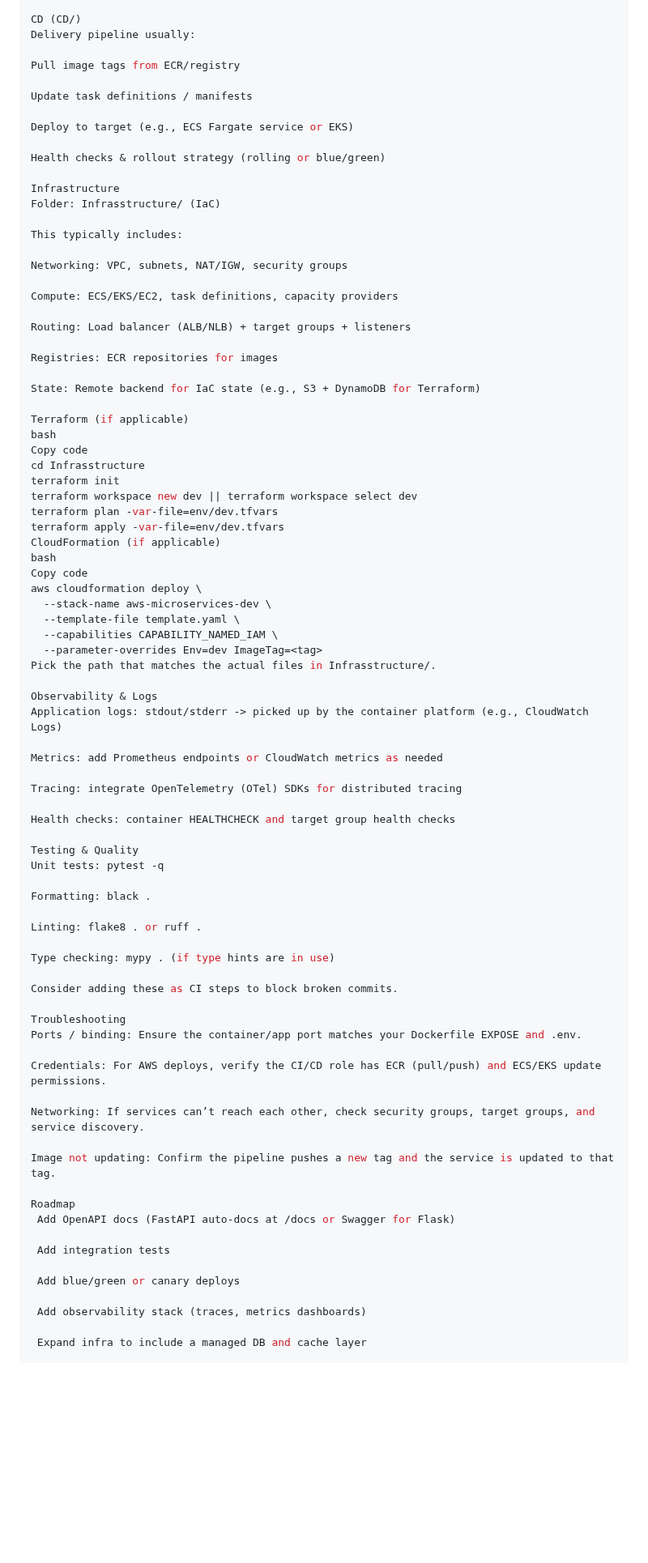
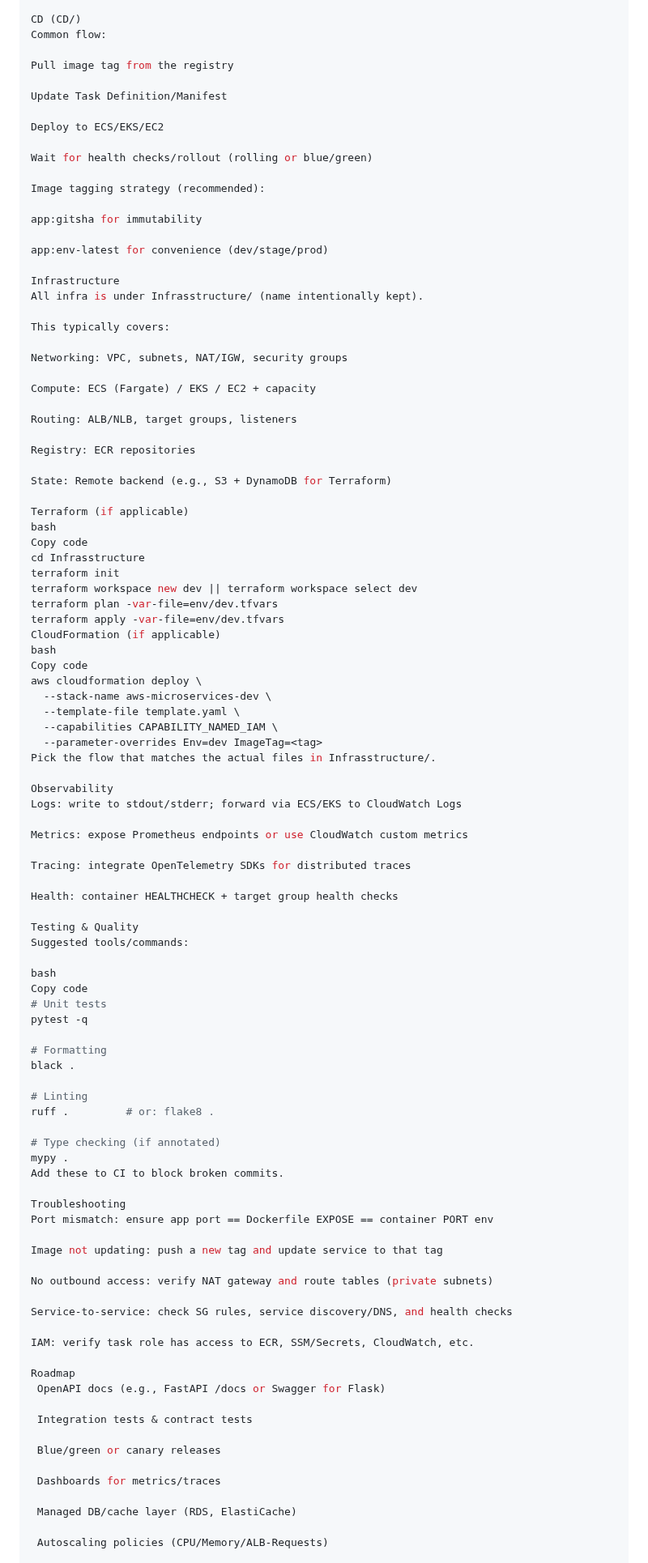
Before and after one commit to AlmogMaman/aws_project, a Markdown page: README.md, the part around one of its changes. Shown at 81% size. Rendered like a GitHub page; blank space fills up the shorter version.

```diff
--- a/README.md
+++ b/README.md
@@ -179,29 +189,35 @@ For GitHub Actions or other tools, adapt these steps to the platform syntax.
 
 CD (CD/)
-Delivery pipeline usually:
+Common flow:
 
-Pull image tags from ECR/registry
+Pull image tag from the registry
 
-Update task definitions / manifests
+Update Task Definition/Manifest
 
-Deploy to target (e.g., ECS Fargate service or EKS)
+Deploy to ECS/EKS/EC2
 
-Health checks & rollout strategy (rolling or blue/green)
+Wait for health checks/rollout (rolling or blue/green)
+
+Image tagging strategy (recommended):
+
+app:gitsha for immutability
+
+app:env-latest for convenience (dev/stage/prod)
 
 Infrastructure
-Folder: Infrasstructure/ (IaC)
+All infra is under Infrasstructure/ (name intentionally kept).
 
-This typically includes:
+This typically covers:
 
 Networking: VPC, subnets, NAT/IGW, security groups
 
-Compute: ECS/EKS/EC2, task definitions, capacity providers
+Compute: ECS (Fargate) / EKS / EC2 + capacity
 
-Routing: Load balancer (ALB/NLB) + target groups + listeners
+Routing: ALB/NLB, target groups, listeners
 
-Registries: ECR repositories for images
+Registry: ECR repositories
 
-State: Remote backend for IaC state (e.g., S3 + DynamoDB for Terraform)
+State: Remote backend (e.g., S3 + DynamoDB for Terraform)
 
 Terraform (if applicable)
 bash
@@ -219,46 +235,57 @@ aws cloudformation deploy \
   --template-file template.yaml \
   --capabilities CAPABILITY_NAMED_IAM \
   --parameter-overrides Env=dev ImageTag=<tag>
-Pick the path that matches the actual files in Infrasstructure/.
+Pick the flow that matches the actual files in Infrasstructure/.
 
-Observability & Logs
-Application logs: stdout/stderr -> picked up by the container platform (e.g., CloudWatch Logs)
+Observability
+Logs: write to stdout/stderr; forward via ECS/EKS to CloudWatch Logs
 
-Metrics: add Prometheus endpoints or CloudWatch metrics as needed
+Metrics: expose Prometheus endpoints or use CloudWatch custom metrics
 
-Tracing: integrate OpenTelemetry (OTel) SDKs for distributed tracing
+Tracing: integrate OpenTelemetry SDKs for distributed traces
 
-Health checks: container HEALTHCHECK and target group health checks
+Health: container HEALTHCHECK + target group health checks
 
 Testing & Quality
-Unit tests: pytest -q
+Suggested tools/commands:
 
-Formatting: black .
+bash
+Copy code
+# Unit tests
+pytest -q
 
-Linting: flake8 . or ruff .
+# Formatting
+black .
 
-Type checking: mypy . (if type hints are in use)
+# Linting
+ruff .         # or: flake8 .
 
-Consider adding these as CI steps to block broken commits.
+# Type checking (if annotated)
+mypy .
+Add these to CI to block broken commits.
 
 Troubleshooting
-Ports / binding: Ensure the container/app port matches your Dockerfile EXPOSE and .env.
+Port mismatch: ensure app port == Dockerfile EXPOSE == container PORT env
 
-Credentials: For AWS deploys, verify the CI/CD role has ECR (pull/push) and ECS/EKS update permissions.
+Image not updating: push a new tag and update service to that tag
 
-Networking: If services can’t reach each other, check security groups, target groups, and service discovery.
+No outbound access: verify NAT gateway and route tables (private subnets)
 
-Image not updating: Confirm the pipeline pushes a new tag and the service is updated to that tag.
+Service-to-service: check SG rules, service discovery/DNS, and health checks
+
+IAM: verify task role has access to ECR, SSM/Secrets, CloudWatch, etc.
 
 Roadmap
- Add OpenAPI docs (FastAPI auto-docs at /docs or Swagger for Flask)
+ OpenAPI docs (e.g., FastAPI /docs or Swagger for Flask)
 
- Add integration tests
+ Integration tests & contract tests
 
- Add blue/green or canary deploys
+ Blue/green or canary releases
 
- Add observability stack (traces, metrics dashboards)
+ Dashboards for metrics/traces
 
- Expand infra to include a managed DB and cache layer
+ Managed DB/cache layer (RDS, ElastiCache)
+
+ Autoscaling policies (CPU/Memory/ALB-Requests)
 
 License
```
Also changed, not shown: other parts of README.md (+94 -77 lines).
